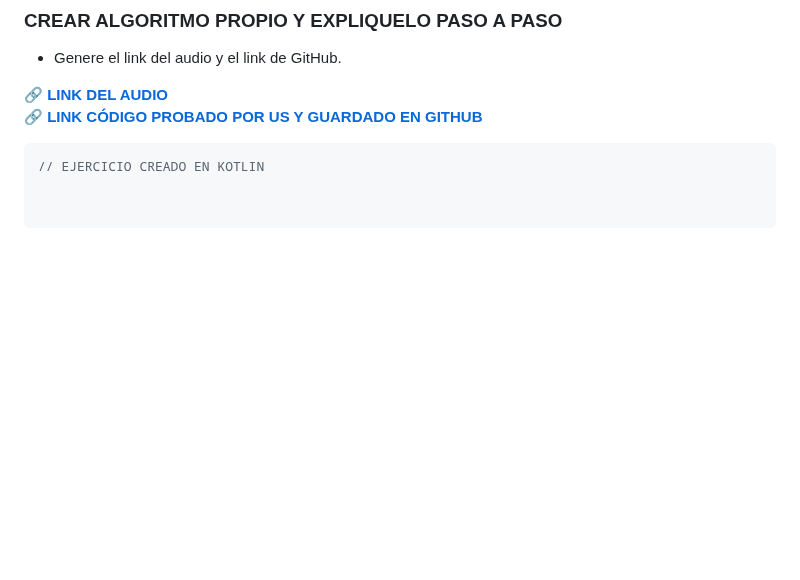
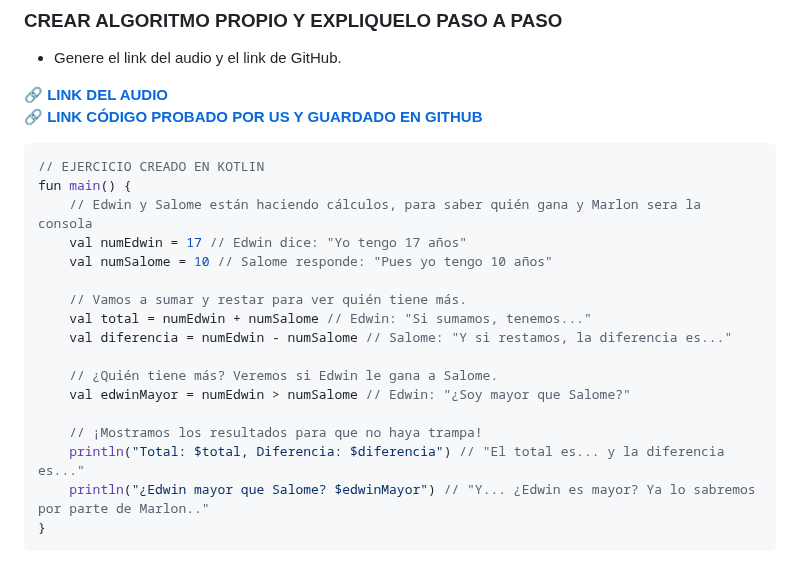
Before and after one commit to marlonpalacios777/Kotlin-Fichas, a Markdown page: tarjeta-2/README.md, the part around the change. Rendered like a GitHub page; blank space fills up the shorter version.

````diff
--- a/tarjeta-2/README.md
+++ b/tarjeta-2/README.md
@@ -126,6 +126,20 @@ fun main() {
 
 ```kotlin
 // EJERCICIO CREADO EN KOTLIN
+fun main() {
+    // Edwin y Salome están haciendo cálculos, para saber quién gana y Marlon sera la consola
+    val numEdwin = 17 // Edwin dice: "Yo tengo 17 años"
+    val numSalome = 10 // Salome responde: "Pues yo tengo 10 años"
 
+    // Vamos a sumar y restar para ver quién tiene más.
+    val total = numEdwin + numSalome // Edwin: "Si sumamos, tenemos..."
+    val diferencia = numEdwin - numSalome // Salome: "Y si restamos, la diferencia es..."
 
+    // ¿Quién tiene más? Veremos si Edwin le gana a Salome.
+    val edwinMayor = numEdwin > numSalome // Edwin: "¿Soy mayor que Salome?"
+
+    // ¡Mostramos los resultados para que no haya trampa!
+    println("Total: $total, Diferencia: $diferencia") // "El total es... y la diferencia es..."
+    println("¿Edwin mayor que Salome? $edwinMayor") // "Y... ¿Edwin es mayor? Ya lo sabremos por parte de Marlon.."
+}
 ```
````
